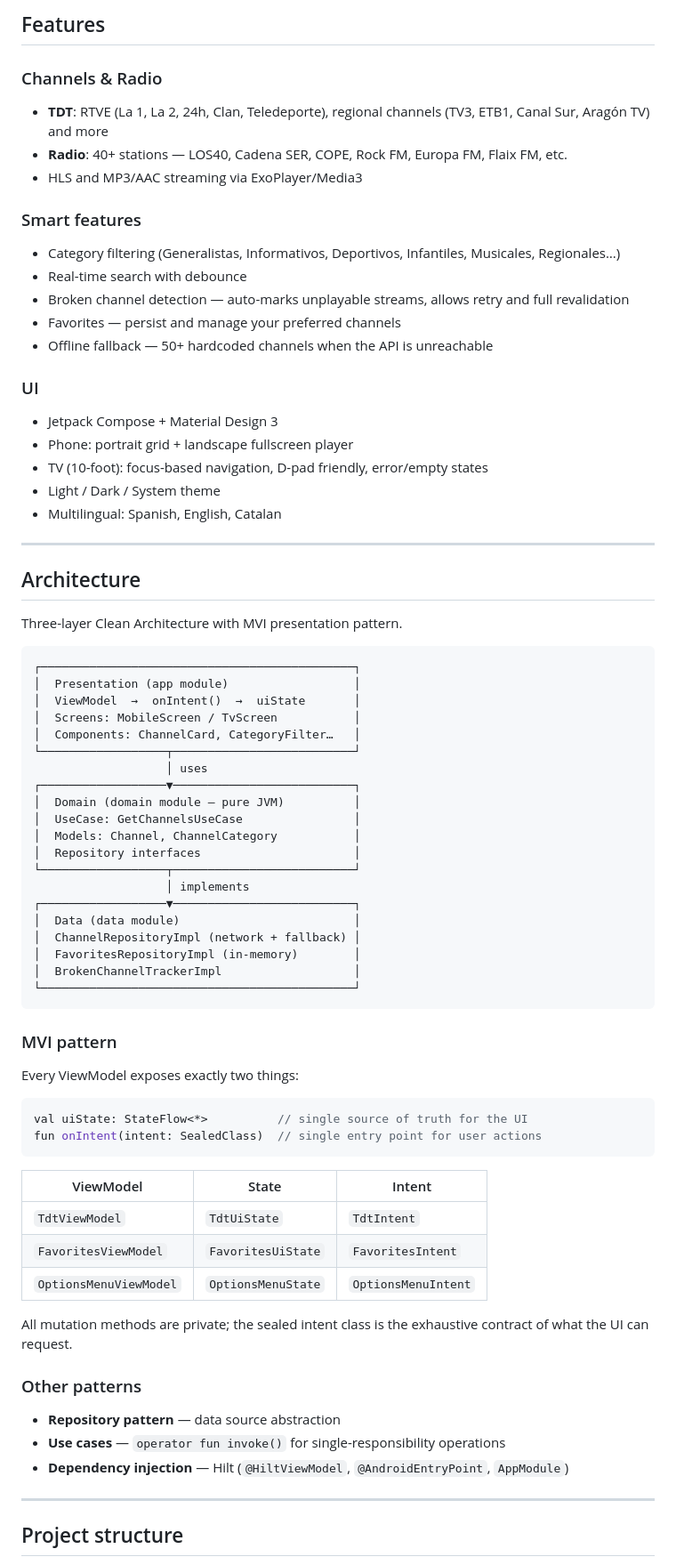
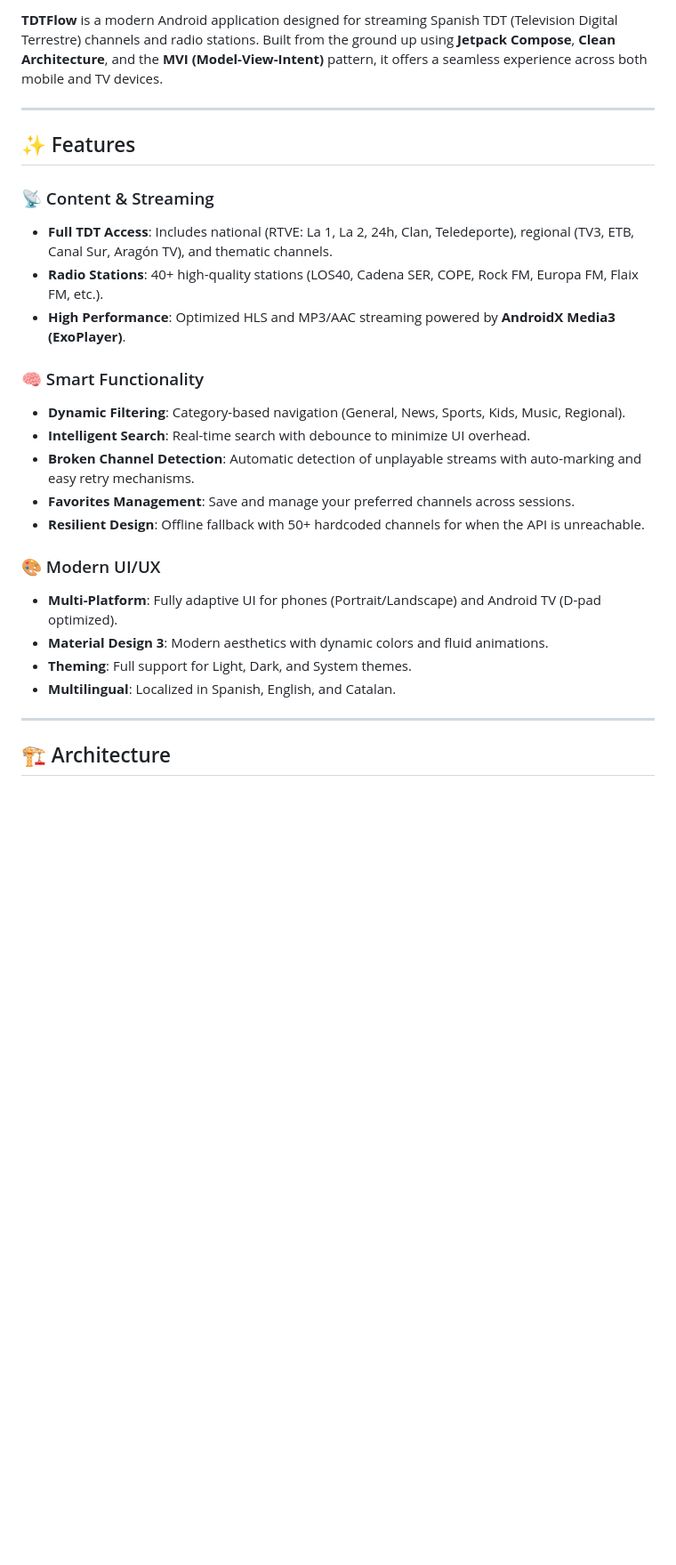
Before and after one commit to PedroGM80/TDTFlow, a Markdown page: README.md, the part around one of its changes. Shown at 89% size. GitHub-like rendering; blank space fills up the shorter version.

Commit message:
docs: modernize README with technical badges and improved structure

````diff
--- a/README.md
+++ b/README.md
@@ -4,78 +8,29 @@ Android app for streaming Spanish TDT channels and radio stations. Built with Ko
 
-## Features
-
-### Channels & Radio
-- **TDT**: RTVE (La 1, La 2, 24h, Clan, Teledeporte), regional channels (TV3, ETB1, Canal Sur, Aragón TV) and more
-- **Radio**: 40+ stations — LOS40, Cadena SER, COPE, Rock FM, Europa FM, Flaix FM, etc.
-- HLS and MP3/AAC streaming via ExoPlayer/Media3
-
-### Smart features
-- Category filtering (Generalistas, Informativos, Deportivos, Infantiles, Musicales, Regionales…)
-- Real-time search with debounce
-- Broken channel detection — auto-marks unplayable streams, allows retry and full revalidation
-- Favorites — persist and manage your preferred channels
-- Offline fallback — 50+ hardcoded channels when the API is unreachable
-
-### UI
-- Jetpack Compose + Material Design 3
-- Phone: portrait grid + landscape fullscreen player
-- TV (10-foot): focus-based navigation, D-pad friendly, error/empty states
-- Light / Dark / System theme
-- Multilingual: Spanish, English, Catalan
+**TDTFlow** is a modern Android application designed for streaming Spanish TDT (Television Digital Terrestre) channels and radio stations. Built from the ground up using **Jetpack Compose**, **Clean Architecture**, and the **MVI (Model-View-Intent)** pattern, it offers a seamless experience across both mobile and TV devices.
 
 ---
 
-## Architecture
+## ✨ Features
 
-Three-layer Clean Architecture with MVI presentation pattern.
+### 📡 Content & Streaming
+- **Full TDT Access**: Includes national (RTVE: La 1, La 2, 24h, Clan, Teledeporte), regional (TV3, ETB, Canal Sur, Aragón TV), and thematic channels.
+- **Radio Stations**: 40+ high-quality stations (LOS40, Cadena SER, COPE, Rock FM, Europa FM, Flaix FM, etc.).
+- **High Performance**: Optimized HLS and MP3/AAC streaming powered by **AndroidX Media3 (ExoPlayer)**.
 
-```
-┌─────────────────────────────────────────────┐
-│  Presentation (app module)                  │
-│  ViewModel  →  onIntent()  →  uiState       │
-│  Screens: MobileScreen / TvScreen           │
-│  Components: ChannelCard, CategoryFilter…   │
-└──────────────────┬──────────────────────────┘
-                   │ uses
-┌──────────────────▼──────────────────────────┐
-│  Domain (domain module — pure JVM)          │
-│  UseCase: GetChannelsUseCase                │
-│  Models: Channel, ChannelCategory           │
-│  Repository interfaces                      │
-└──────────────────┬──────────────────────────┘
-                   │ implements
-┌──────────────────▼──────────────────────────┐
-│  Data (data module)                         │
-│  ChannelRepositoryImpl (network + fallback) │
-│  FavoritesRepositoryImpl (in-memory)        │
-│  BrokenChannelTrackerImpl                   │
-└─────────────────────────────────────────────┘
-```
+### 🧠 Smart Functionality
+- **Dynamic Filtering**: Category-based navigation (General, News, Sports, Kids, Music, Regional).
+- **Intelligent Search**: Real-time search with debounce to minimize UI overhead.
+- **Broken Channel Detection**: Automatic detection of unplayable streams with auto-marking and easy retry mechanisms.
+- **Favorites Management**: Save and manage your preferred channels across sessions.
+- **Resilient Design**: Offline fallback with 50+ hardcoded channels for when the API is unreachable.
 
-### MVI pattern
-
-Every ViewModel exposes exactly two things:
-
-```kotlin
-val uiState: StateFlow<*>          // single source of truth for the UI
-fun onIntent(intent: SealedClass)  // single entry point for user actions
-```
-
-| ViewModel | State | Intent |
-|---|---|---|
-| `TdtViewModel` | `TdtUiState` | `TdtIntent` |
-| `FavoritesViewModel` | `FavoritesUiState` | `FavoritesIntent` |
-| `OptionsMenuViewModel` | `OptionsMenuState` | `OptionsMenuIntent` |
-
-All mutation methods are private; the sealed intent class is the exhaustive contract of what the UI can request.
-
-### Other patterns
-
-- **Repository pattern** — data source abstraction
-- **Use cases** — `operator fun invoke()` for single-responsibility operations
-- **Dependency injection** — Hilt (`@HiltViewModel`, `@AndroidEntryPoint`, `AppModule`)
+### 🎨 Modern UI/UX
+- **Multi-Platform**: Fully adaptive UI for phones (Portrait/Landscape) and Android TV (D-pad optimized).
+- **Material Design 3**: Modern aesthetics with dynamic colors and fluid animations.
+- **Theming**: Full support for Light, Dark, and System themes.
+- **Multilingual**: Localized in Spanish, English, and Catalan.
 
 ---
 
-## Project structure
+## 🏗 Architecture
 
````
Also changed, not shown: other parts of README.md (+69 -150 lines).
